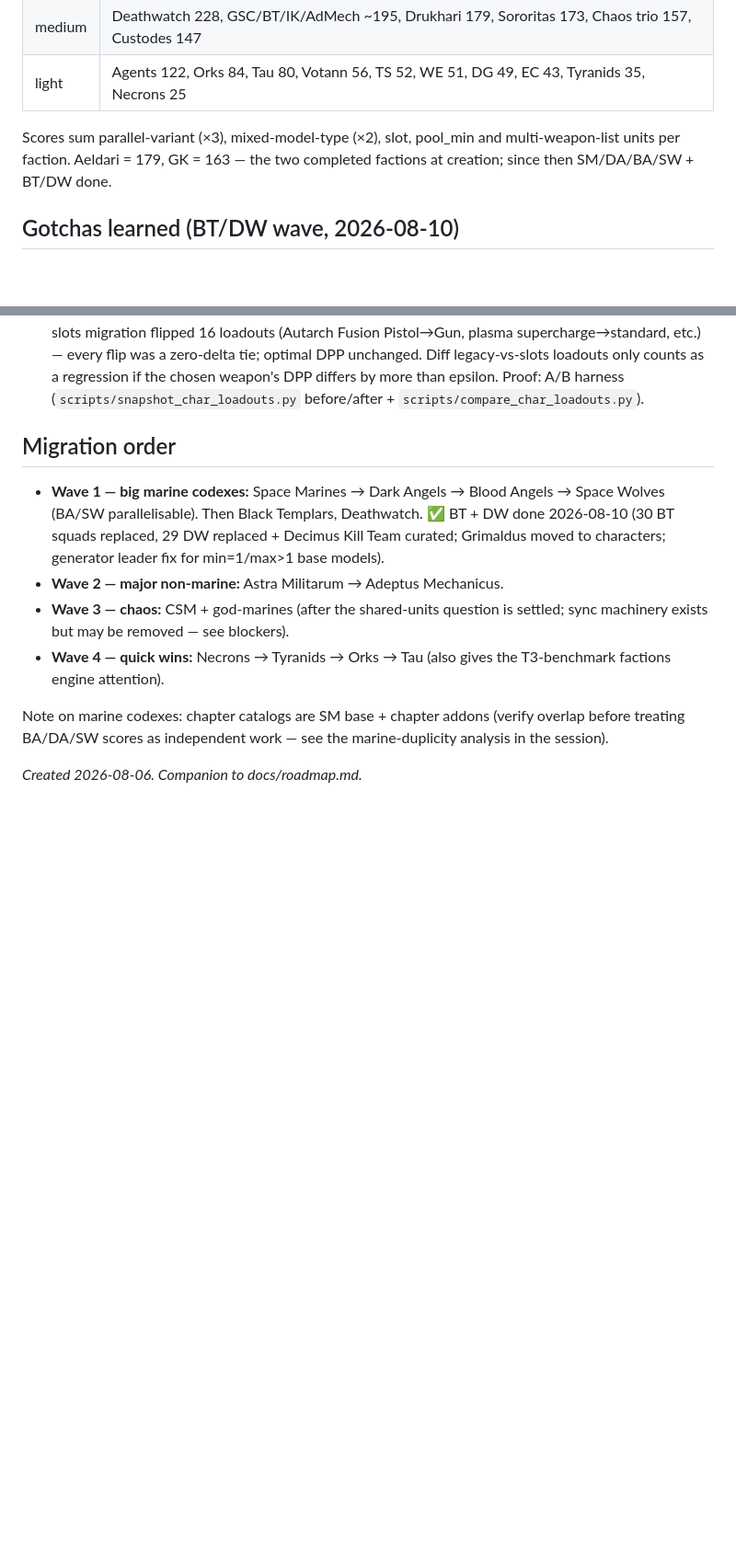
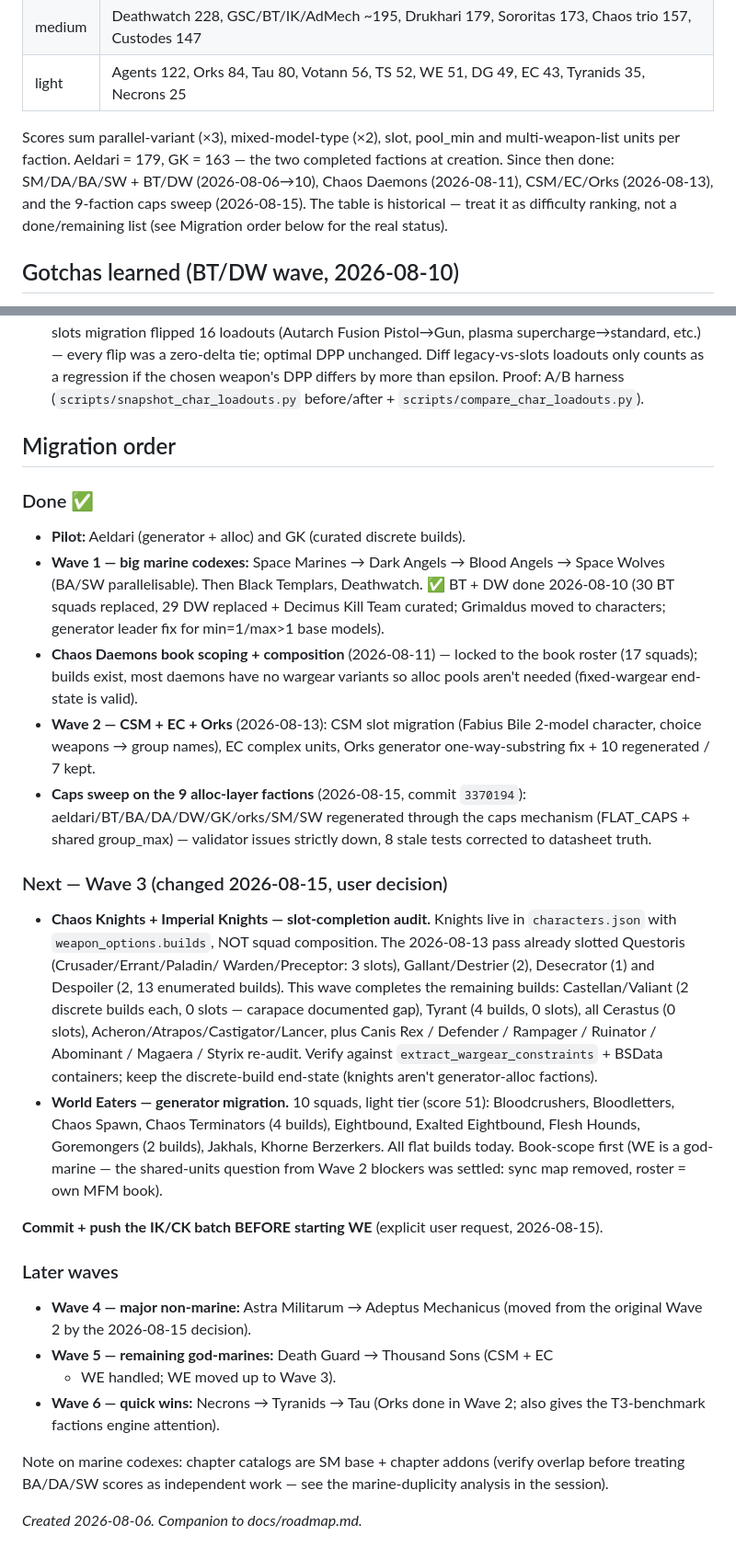
Before and after one commit to tommaone/turtleatlas-w40k-11e, a Markdown page: docs/checklist-squad-composition-migration.md, 2 parts joined by grey strips. Shown at 92% size. GitHub-like rendering; blank space fills up the shorter version.

```diff
--- a/docs/checklist-squad-composition-migration.md
+++ b/docs/checklist-squad-composition-migration.md
@@ -67,7 +67,11 @@ the generator overwrites curated builds with a single `Default`+alloc.
 
 Scores sum parallel-variant (×3), mixed-model-type (×2), slot, pool_min
 and multi-weapon-list units per faction. Aeldari = 179, GK = 163 — the
-two completed factions at creation; since then SM/DA/BA/SW + BT/DW done.
+two completed factions at creation. Since then done: SM/DA/BA/SW + BT/DW
+(2026-08-06→10), Chaos Daemons (2026-08-11), CSM/EC/Orks (2026-08-13),
+and the 9-faction caps sweep (2026-08-15). The table is historical —
+treat it as difficulty ranking, not a done/remaining list (see Migration
+order below for the real status).
 
 ## Gotchas learned (BT/DW wave, 2026-08-10)
 
@@ -111,16 +115,56 @@ two completed factions at creation; since then SM/DA/BA/SW + BT/DW done.
 
 ## Migration order
 
+### Done ✅
+
+- **Pilot:** Aeldari (generator + alloc) and GK (curated discrete builds).
 - **Wave 1 — big marine codexes:** Space Marines → Dark Angels → Blood
   Angels → Space Wolves (BA/SW parallelisable). Then Black Templars,
   Deathwatch. ✅ BT + DW done 2026-08-10 (30 BT squads replaced, 29 DW
   replaced + Decimus Kill Team curated; Grimaldus moved to characters;
   generator leader fix for min=1/max>1 base models).
-- **Wave 2 — major non-marine:** Astra Militarum → Adeptus Mechanicus.
-- **Wave 3 — chaos:** CSM + god-marines (after the shared-units question
-  is settled; sync machinery exists but may be removed — see blockers).
-- **Wave 4 — quick wins:** Necrons → Tyranids → Orks → Tau (also gives
-  the T3-benchmark factions engine attention).
+- **Chaos Daemons book scoping + composition** (2026-08-11) — locked to the
+  book roster (17 squads); builds exist, most daemons have no wargear
+  variants so alloc pools aren't needed (fixed-wargear end-state is valid).
+- **Wave 2 — CSM + EC + Orks** (2026-08-13): CSM slot migration (Fabius
+  Bile 2-model character, choice weapons → group names), EC complex units,
+  Orks generator one-way-substring fix + 10 regenerated / 7 kept.
+- **Caps sweep on the 9 alloc-layer factions** (2026-08-15, commit
+  `3370194`): aeldari/BT/BA/DA/DW/GK/orks/SM/SW regenerated through the caps
+  mechanism (FLAT_CAPS + shared group_max) — validator issues strictly
+  down, 8 stale tests corrected to datasheet truth.
+
+### Next — Wave 3 (changed 2026-08-15, user decision)
+
+- **Chaos Knights + Imperial Knights — slot-completion audit.** Knights live
+  in `characters.json` with `weapon_options.builds`, NOT squad composition.
+  The 2026-08-13 pass already slotted Questoris (Crusader/Errant/Paladin/
+  Warden/Preceptor: 3 slots), Gallant/Destrier (2), Desecrator (1) and
+  Despoiler (2, 13 enumerated builds). This wave completes the remaining
+  builds: Castellan/Valiant (2 discrete builds each, 0 slots — carapace
+  documented gap), Tyrant (4 builds, 0 slots), all Cerastus (0 slots),
+  Acheron/Atrapos/Castigator/Lancer, plus Canis Rex / Defender / Rampager /
+  Ruinator / Abominant / Magaera / Styrix re-audit. Verify against
+  `extract_wargear_constraints` + BSData containers; keep the discrete-build
+  end-state (knights aren't generator-alloc factions).
+- **World Eaters — generator migration.** 10 squads, light tier (score 51):
+  Bloodcrushers, Bloodletters, Chaos Spawn, Chaos Terminators (4 builds),
+  Eightbound, Exalted Eightbound, Flesh Hounds, Goremongers (2 builds),
+  Jakhals, Khorne Berzerkers. All flat builds today. Book-scope first (WE is
+  a god-marine — the shared-units question from Wave 2 blockers was settled:
+  sync map removed, roster = own MFM book).
+
+**Commit + push the IK/CK batch BEFORE starting WE** (explicit user request,
+2026-08-15).
+
+### Later waves
+
+- **Wave 4 — major non-marine:** Astra Militarum → Adeptus Mechanicus
+  (moved from the original Wave 2 by the 2026-08-15 decision).
+- **Wave 5 — remaining god-marines:** Death Guard → Thousand Sons (CSM + EC
+  + WE handled; WE moved up to Wave 3).
+- **Wave 6 — quick wins:** Necrons → Tyranids → Tau (Orks done in Wave 2;
+  also gives the T3-benchmark factions engine attention).
 
 Note on marine codexes: chapter catalogs are SM base + chapter addons
 (verify overlap before treating BA/DA/SW scores as independent work —
```
Also changed, not shown: docs/roadmap.md (+25 -6 lines), memory/reference.md (+45 -57 lines).
